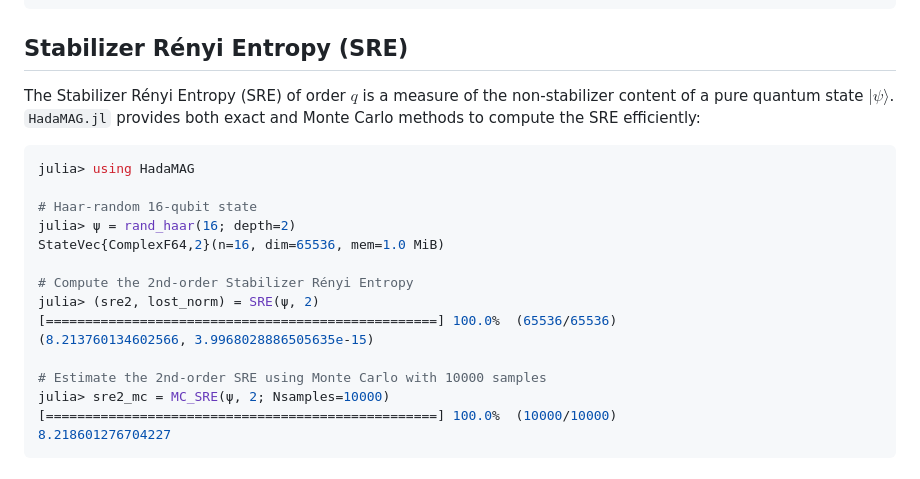
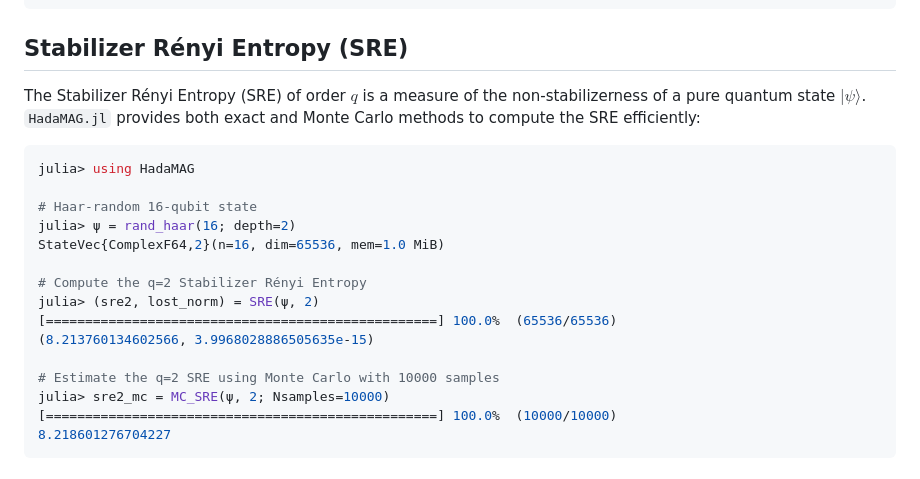
Before and after one commit to bsc-quantic/HadaMAG.jl, a Markdown page: README.md, the part around the change. GitHub-like rendering.

````diff
--- a/README.md
+++ b/README.md
@@ -23,7 +23,7 @@ julia> Pkg.add("https://github.com/bsc-quantic/HadaMAG.jl/")
 ```
 
 ## Stabilizer Rényi Entropy (SRE)
-The Stabilizer Rényi Entropy (SRE) of order $q$ is a measure of the non-stabilizer content of a pure quantum state $| ψ ⟩$.
+The Stabilizer Rényi Entropy (SRE) of order $q$ is a measure of the non-stabilizerness of a pure quantum state $| ψ ⟩$.
 `HadaMAG.jl` provides both exact and Monte Carlo methods to compute the SRE efficiently:
 ```julia
 julia> using HadaMAG
@@ -32,12 +32,12 @@ julia> using HadaMAG
 julia> ψ = rand_haar(16; depth=2)
 StateVec{ComplexF64,2}(n=16, dim=65536, mem=1.0 MiB)
 
-# Compute the 2nd-order Stabilizer Rényi Entropy
+# Compute the q=2 Stabilizer Rényi Entropy
 julia> (sre2, lost_norm) = SRE(ψ, 2)
 [==================================================] 100.0%  (65536/65536)
 (8.213760134602566, 3.9968028886505635e-15)
 
-# Estimate the 2nd-order SRE using Monte Carlo with 10000 samples
+# Estimate the q=2 SRE using Monte Carlo with 10000 samples
 julia> sre2_mc = MC_SRE(ψ, 2; Nsamples=10000)
 [==================================================] 100.0%  (10000/10000)
 8.218601276704227
````
